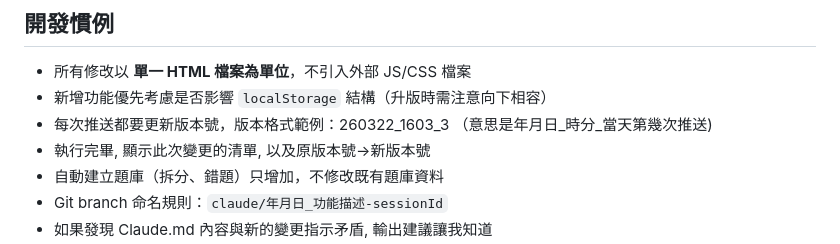
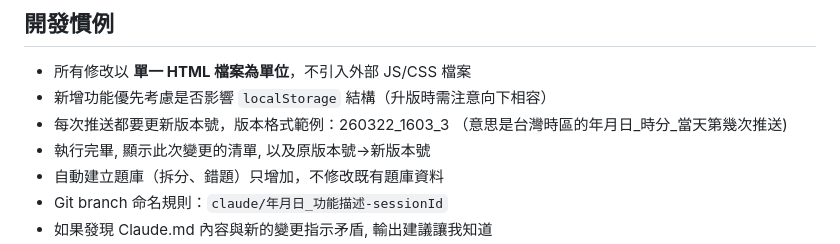
Before and after one commit to TaipeiAlan/Voca2000, a Markdown page: CLAUDE.md, the part around the change. Rendered like a GitHub page.

```diff
--- a/CLAUDE.md
+++ b/CLAUDE.md
@@ -14,7 +14,7 @@ Voca2000 是一個純前端的英文單字測驗系統，所有功能封裝在
 
 - 所有修改以 **單一 HTML 檔案為單位**，不引入外部 JS/CSS 檔案
 - 新增功能優先考慮是否影響 `localStorage` 結構（升版時需注意向下相容）
-- 每次推送都要更新版本號，版本格式範例：260322_1603_3 （意思是年月日_時分_當天第幾次推送)
+- 每次推送都要更新版本號，版本格式範例：260322_1603_3 （意思是台灣時區的年月日_時分_當天第幾次推送)
 - 執行完畢, 顯示此次變更的清單, 以及原版本號->新版本號
 - 自動建立題庫（拆分、錯題）只增加，不修改既有題庫資料
 - Git branch 命名規則：`claude/年月日_功能描述-sessionId`
```
